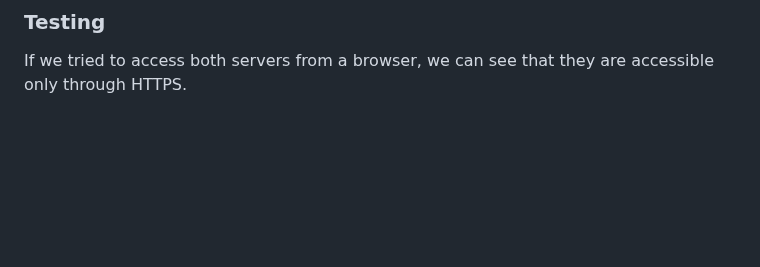
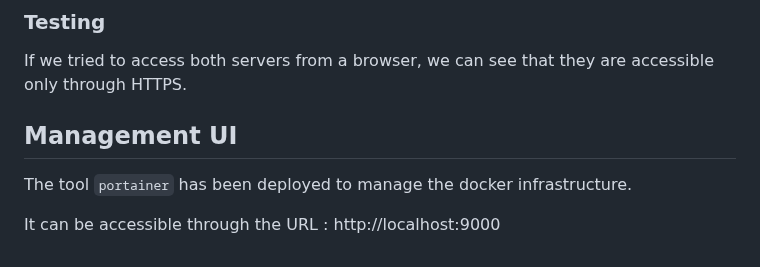
Before and after one commit to dariovas/dai-lab-http-infrastructure, a Markdown page: README.md, the part around the change. Drawn GitHub-style; blank space fills up the shorter version.

Commit message:
Adds Management UI section

```diff
--- a/README.md
+++ b/README.md
@@ -219,3 +219,8 @@ Finally, to activate the HTTPS entrypoint for the static web server and the API
 
 ### Testing
 If we tried to access both servers from a browser, we can see that they are accessible only through HTTPS.
+
+## Management UI
+The tool `portainer` has been deployed to manage the docker infrastructure.
+
+It can be accessible through the URL : http://localhost:9000
```
